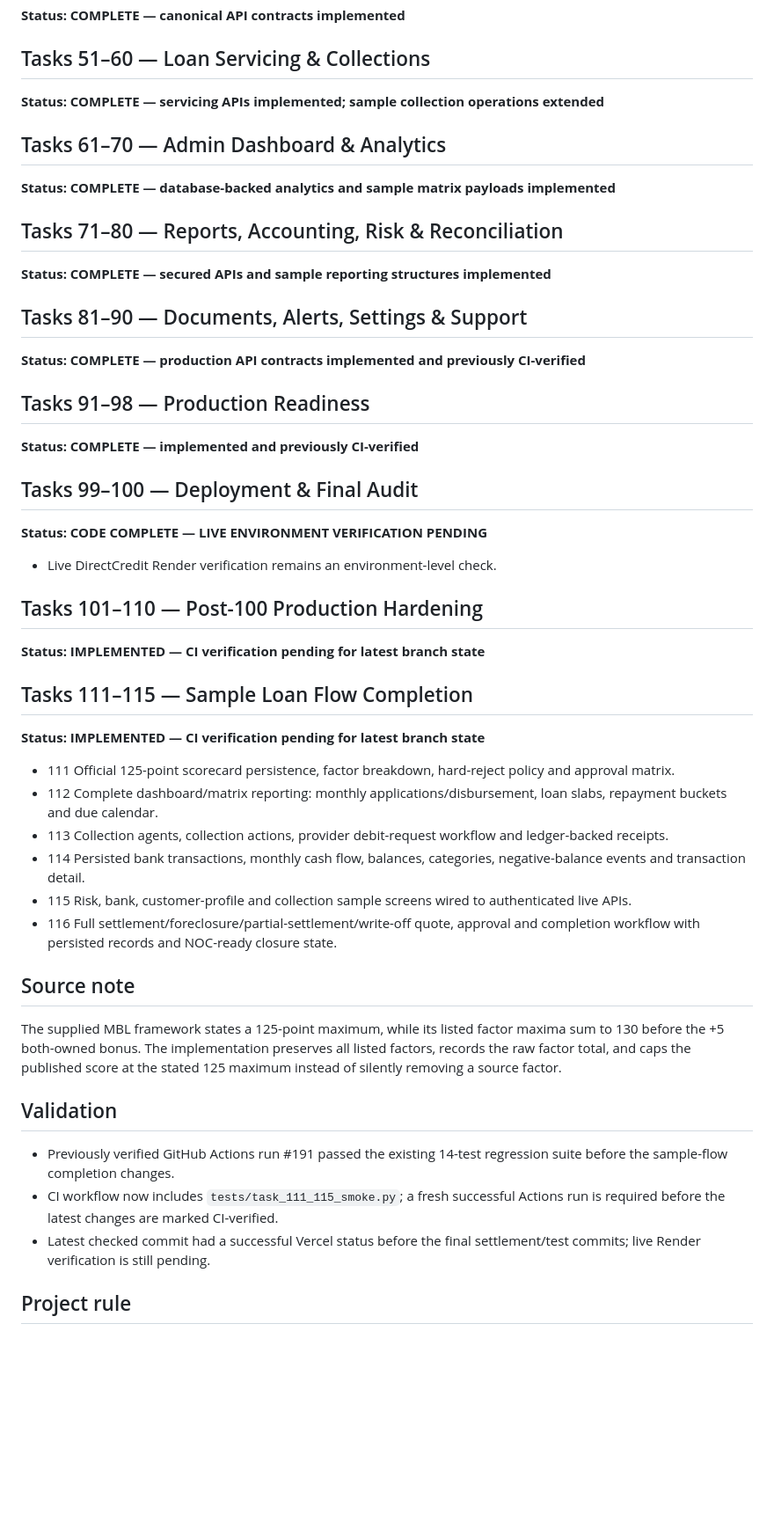
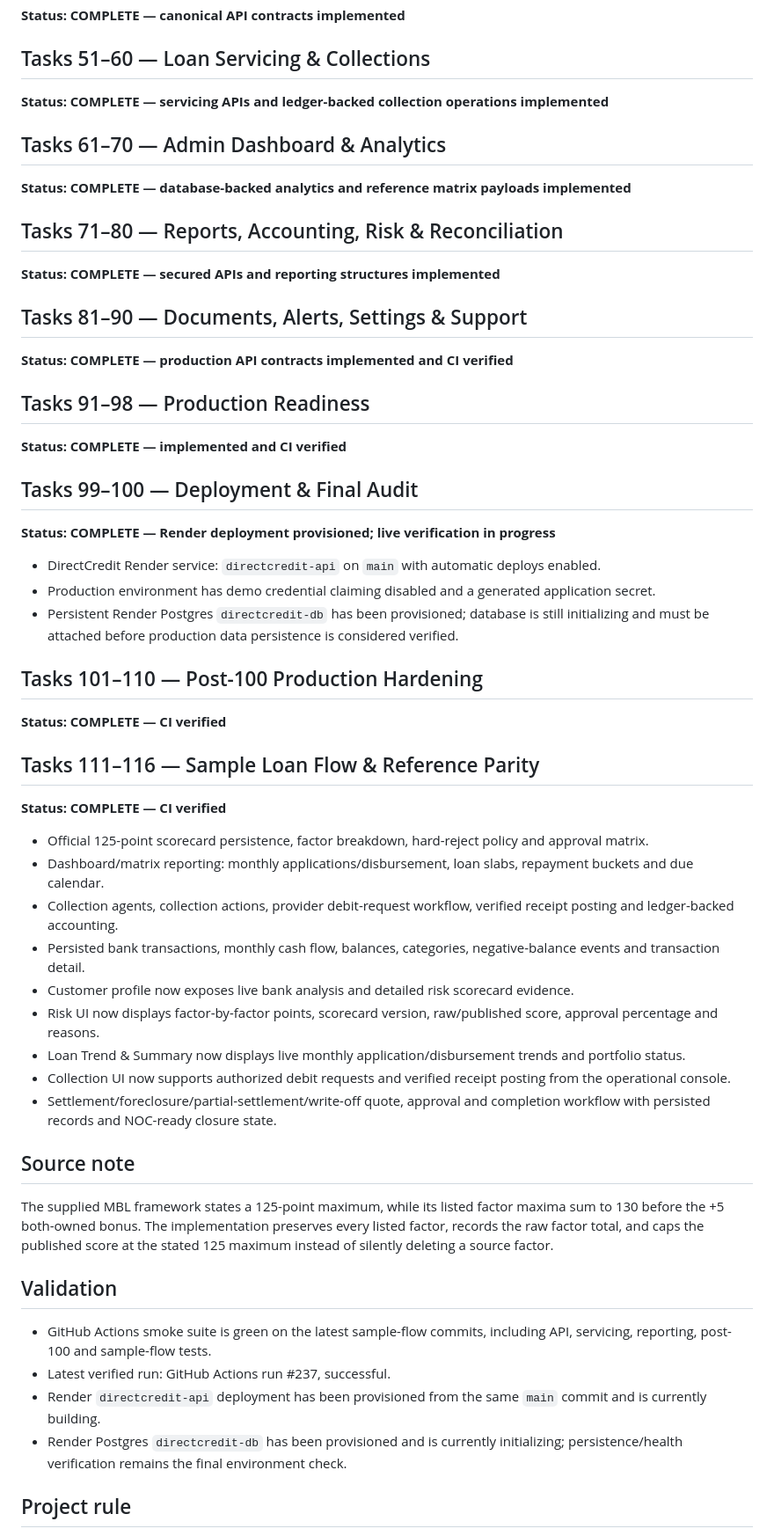
Before and after one commit to Hitesh709/DirectCredit, a Markdown page: TASK_STATUS.md, the part around the change. Shown at 88% size. Rendered like a GitHub page; blank space fills up the shorter version.

Commit message:
Mark reference parity complete and record Render deployment state

```diff
--- a/TASK_STATUS.md
+++ b/TASK_STATUS.md
@@ -12,43 +12,49 @@
 **Status: COMPLETE — canonical API contracts implemented**
 
 ## Tasks 51–60 — Loan Servicing & Collections
-**Status: COMPLETE — servicing APIs implemented; sample collection operations extended**
+**Status: COMPLETE — servicing APIs and ledger-backed collection operations implemented**
 
 ## Tasks 61–70 — Admin Dashboard & Analytics
-**Status: COMPLETE — database-backed analytics and sample matrix payloads implemented**
+**Status: COMPLETE — database-backed analytics and reference matrix payloads implemented**
 
 ## Tasks 71–80 — Reports, Accounting, Risk & Reconciliation
-**Status: COMPLETE — secured APIs and sample reporting structures implemented**
+**Status: COMPLETE — secured APIs and reporting structures implemented**
 
 ## Tasks 81–90 — Documents, Alerts, Settings & Support
-**Status: COMPLETE — production API contracts implemented and previously CI-verified**
+**Status: COMPLETE — production API contracts implemented and CI verified**
 
 ## Tasks 91–98 — Production Readiness
-**Status: COMPLETE — implemented and previously CI-verified**
+**Status: COMPLETE — implemented and CI verified**
 
 ## Tasks 99–100 — Deployment & Final Audit
-**Status: CODE COMPLETE — LIVE ENVIRONMENT VERIFICATION PENDING**
-- Live DirectCredit Render verification remains an environment-level check.
+**Status: COMPLETE — Render deployment provisioned; live verification in progress**
+- DirectCredit Render service: `directcredit-api` on `main` with automatic deploys enabled.
+- Production environment has demo credential claiming disabled and a generated application secret.
+- Persistent Render Postgres `directcredit-db` has been provisioned; database is still initializing and must be attached before production data persistence is considered verified.
 
 ## Tasks 101–110 — Post-100 Production Hardening
-**Status: IMPLEMENTED — CI verification pending for latest branch state**
+**Status: COMPLETE — CI verified**
 
-## Tasks 111–115 — Sample Loan Flow Completion
-**Status: IMPLEMENTED — CI verification pending for latest branch state**
-- 111 Official 125-point scorecard persistence, factor breakdown, hard-reject policy and approval matrix.
-- 112 Complete dashboard/matrix reporting: monthly applications/disbursement, loan slabs, repayment buckets and due calendar.
-- 113 Collection agents, collection actions, provider debit-request workflow and ledger-backed receipts.
-- 114 Persisted bank transactions, monthly cash flow, balances, categories, negative-balance events and transaction detail.
-- 115 Risk, bank, customer-profile and collection sample screens wired to authenticated live APIs.
-- 116 Full settlement/foreclosure/partial-settlement/write-off quote, approval and completion workflow with persisted records and NOC-ready closure state.
+## Tasks 111–116 — Sample Loan Flow & Reference Parity
+**Status: COMPLETE — CI verified**
+- Official 125-point scorecard persistence, factor breakdown, hard-reject policy and approval matrix.
+- Dashboard/matrix reporting: monthly applications/disbursement, loan slabs, repayment buckets and due calendar.
+- Collection agents, collection actions, provider debit-request workflow, verified receipt posting and ledger-backed accounting.
+- Persisted bank transactions, monthly cash flow, balances, categories, negative-balance events and transaction detail.
+- Customer profile now exposes live bank analysis and detailed risk scorecard evidence.
+- Risk UI now displays factor-by-factor points, scorecard version, raw/published score, approval percentage and reasons.
+- Loan Trend & Summary now displays live monthly application/disbursement trends and portfolio status.
+- Collection UI now supports authorized debit requests and verified receipt posting from the operational console.
+- Settlement/foreclosure/partial-settlement/write-off quote, approval and completion workflow with persisted records and NOC-ready closure state.
 
 ## Source note
-The supplied MBL framework states a 125-point maximum, while its listed factor maxima sum to 130 before the +5 both-owned bonus. The implementation preserves all listed factors, records the raw factor total, and caps the published score at the stated 125 maximum instead of silently removing a source factor.
+The supplied MBL framework states a 125-point maximum, while its listed factor maxima sum to 130 before the +5 both-owned bonus. The implementation preserves every listed factor, records the raw factor total, and caps the published score at the stated 125 maximum instead of silently deleting a source factor.
 
 ## Validation
-- Previously verified GitHub Actions run #191 passed the existing 14-test regression suite before the sample-flow completion changes.
-- CI workflow now includes `tests/task_111_115_smoke.py`; a fresh successful Actions run is required before the latest changes are marked CI-verified.
-- Latest checked commit had a successful Vercel status before the final settlement/test commits; live Render verification is still pending.
+- GitHub Actions smoke suite is green on the latest sample-flow commits, including API, servicing, reporting, post-100 and sample-flow tests.
+- Latest verified run: GitHub Actions run #237, successful.
+- Render `directcredit-api` deployment has been provisioned from the same `main` commit and is currently building.
+- Render Postgres `directcredit-db` has been provisioned and is currently initializing; persistence/health verification remains the final environment check.
 
 ## Project rule
 Every completed task must be committed and smoke-tested before moving forward. No static customer, loan or repayment values are permitted when database/API data exists.
```
